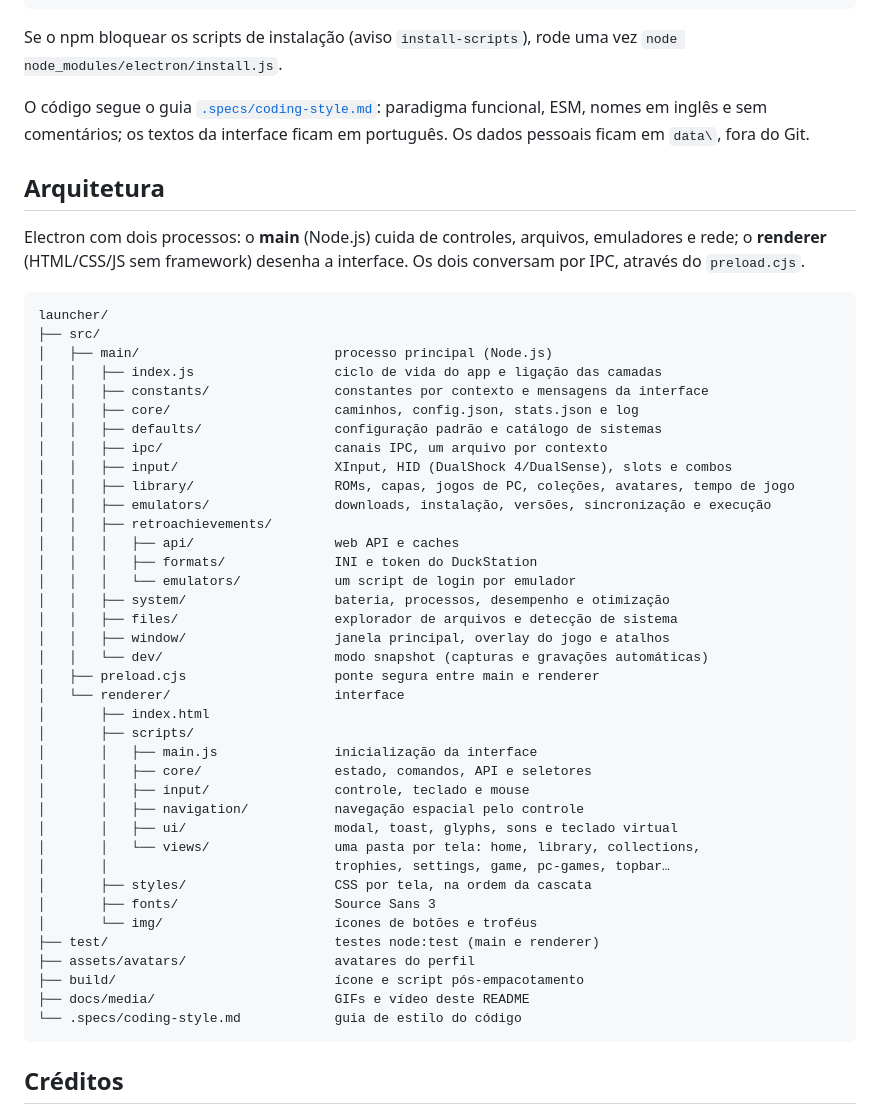
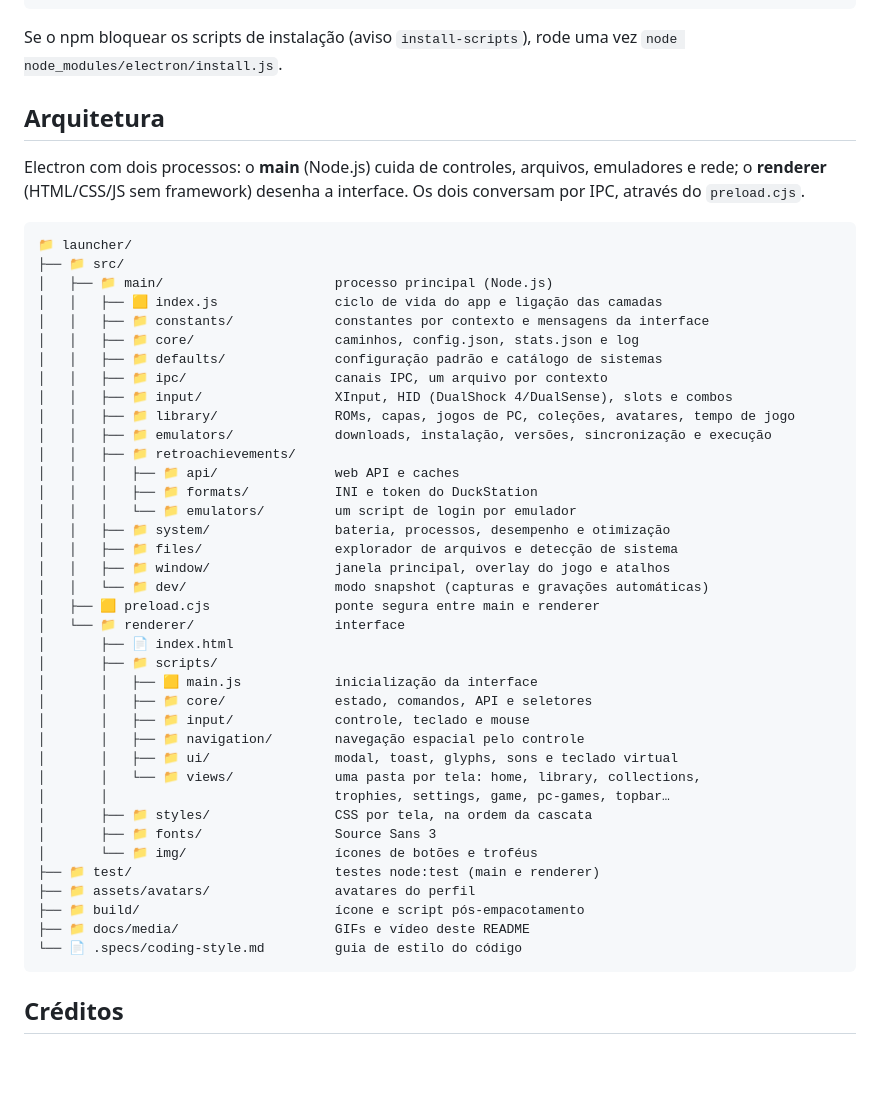
Before and after one commit to felipeAguiarCode/PS5EmuShell, a Markdown page: README.md, the part around one of its changes. Rendered like a GitHub page; blank space fills up the shorter version.

Commit message:
README: arquitetura com ícones, tabela de sistemas simplificada
- Árvore da arquitetura com 📁 nas pastas e 🟨 nos arquivos JavaScript.
- Tabela de sistemas só com Sistema e Emulador; os sistemas já
  configurados são citados logo abaixo.
- Remove a frase sobre o guia de estilo na seção Desenvolvimento.

Co-Authored-By: Claude Opus 5.5 <noreply@anthropic.com>
Claude-Session: https://claude.ai/code/session_0139wj7wrVFzjATUZS4ufXg9

````diff
--- a/README.md
+++ b/README.md
@@ -254,52 +254,49 @@ npm run build      # gera app\win-unpacked\PS5EmuShell.exe
 ```
 
 Se o npm bloquear os scripts de instalação (aviso `install-scripts`), rode uma vez `node node_modules/electron/install.js`.
-
-O código segue o guia [`.specs/coding-style.md`](.specs/coding-style.md): paradigma funcional, ESM, nomes em inglês e sem comentários; os textos da interface ficam em português. Os dados pessoais ficam em `data\`, fora do Git.
-
 ## Arquitetura
 
 Electron com dois processos: o **main** (Node.js) cuida de controles, arquivos, emuladores e rede; o **renderer** (HTML/CSS/JS sem framework) desenha a interface. Os dois conversam por IPC, através do `preload.cjs`.
 
 ```
-launcher/
-├── src/
-│   ├── main/                         processo principal (Node.js)
-│   │   ├── index.js                  ciclo de vida do app e ligação das camadas
-│   │   ├── constants/                constantes por contexto e mensagens da interface
-│   │   ├── core/                     caminhos, config.json, stats.json e log
-│   │   ├── defaults/                 configuração padrão e catálogo de sistemas
-│   │   ├── ipc/                      canais IPC, um arquivo por contexto
-│   │   ├── input/                    XInput, HID (DualShock 4/DualSense), slots e combos
-│   │   ├── library/                  ROMs, capas, jogos de PC, coleções, avatares, tempo de jogo
-│   │   ├── emulators/                downloads, instalação, versões, sincronização e execução
-│   │   ├── retroachievements/
-│   │   │   ├── api/                  web API e caches
-│   │   │   ├── formats/              INI e token do DuckStation
-│   │   │   └── emulators/            um script de login por emulador
-│   │   ├── system/                   bateria, processos, desempenho e otimização
-│   │   ├── files/                    explorador de arquivos e detecção de sistema
-│   │   ├── window/                   janela principal, overlay do jogo e atalhos
-│   │   └── dev/                      modo snapshot (capturas e gravações automáticas)
-│   ├── preload.cjs                   ponte segura entre main e renderer
-│   └── renderer/                     interface
-│       ├── index.html
-│       ├── scripts/
-│       │   ├── main.js               inicialização da interface
-│       │   ├── core/                 estado, comandos, API e seletores
-│       │   ├── input/                controle, teclado e mouse
-│       │   ├── navigation/           navegação espacial pelo controle
-│       │   ├── ui/                   modal, toast, glyphs, sons e teclado virtual
-│       │   └── views/                uma pasta por tela: home, library, collections,
+📁 launcher/
+├── 📁 src/
+│   ├── 📁 main/                      processo principal (Node.js)
+│   │   ├── 🟨 index.js               ciclo de vida do app e ligação das camadas
+│   │   ├── 📁 constants/             constantes por contexto e mensagens da interface
+│   │   ├── 📁 core/                  caminhos, config.json, stats.json e log
+│   │   ├── 📁 defaults/              configuração padrão e catálogo de sistemas
+│   │   ├── 📁 ipc/                   canais IPC, um arquivo por contexto
+│   │   ├── 📁 input/                 XInput, HID (DualShock 4/DualSense), slots e combos
+│   │   ├── 📁 library/               ROMs, capas, jogos de PC, coleções, avatares, tempo de jogo
+│   │   ├── 📁 emulators/             downloads, instalação, versões, sincronização e execução
+│   │   ├── 📁 retroachievements/
+│   │   │   ├── 📁 api/               web API e caches
+│   │   │   ├── 📁 formats/           INI e token do DuckStation
+│   │   │   └── 📁 emulators/         um script de login por emulador
+│   │   ├── 📁 system/                bateria, processos, desempenho e otimização
+│   │   ├── 📁 files/                 explorador de arquivos e detecção de sistema
+│   │   ├── 📁 window/                janela principal, overlay do jogo e atalhos
+│   │   └── 📁 dev/                   modo snapshot (capturas e gravações automáticas)
+│   ├── 🟨 preload.cjs                ponte segura entre main e renderer
+│   └── 📁 renderer/                  interface
+│       ├── 📄 index.html
+│       ├── 📁 scripts/
+│       │   ├── 🟨 main.js            inicialização da interface
+│       │   ├── 📁 core/              estado, comandos, API e seletores
+│       │   ├── 📁 input/             controle, teclado e mouse
+│       │   ├── 📁 navigation/        navegação espacial pelo controle
+│       │   ├── 📁 ui/                modal, toast, glyphs, sons e teclado virtual
+│       │   └── 📁 views/             uma pasta por tela: home, library, collections,
 │       │                             trophies, settings, game, pc-games, topbar…
-│       ├── styles/                   CSS por tela, na ordem da cascata
-│       ├── fonts/                    Source Sans 3
-│       └── img/                      ícones de botões e troféus
-├── test/                             testes node:test (main e renderer)
-├── assets/avatars/                   avatares do perfil
-├── build/                            ícone e script pós-empacotamento
-├── docs/media/                       GIFs e vídeo deste README
-└── .specs/coding-style.md            guia de estilo do código
+│       ├── 📁 styles/                CSS por tela, na ordem da cascata
+│       ├── 📁 fonts/                 Source Sans 3
+│       └── 📁 img/                   ícones de botões e troféus
+├── 📁 test/                          testes node:test (main e renderer)
+├── 📁 assets/avatars/                avatares do perfil
+├── 📁 build/                         ícone e script pós-empacotamento
+├── 📁 docs/media/                    GIFs e vídeo deste README
+└── 📄 .specs/coding-style.md         guia de estilo do código
 ```
 
 ## Créditos
````
Also changed, not shown: other parts of README.md (+19 -19 lines).
